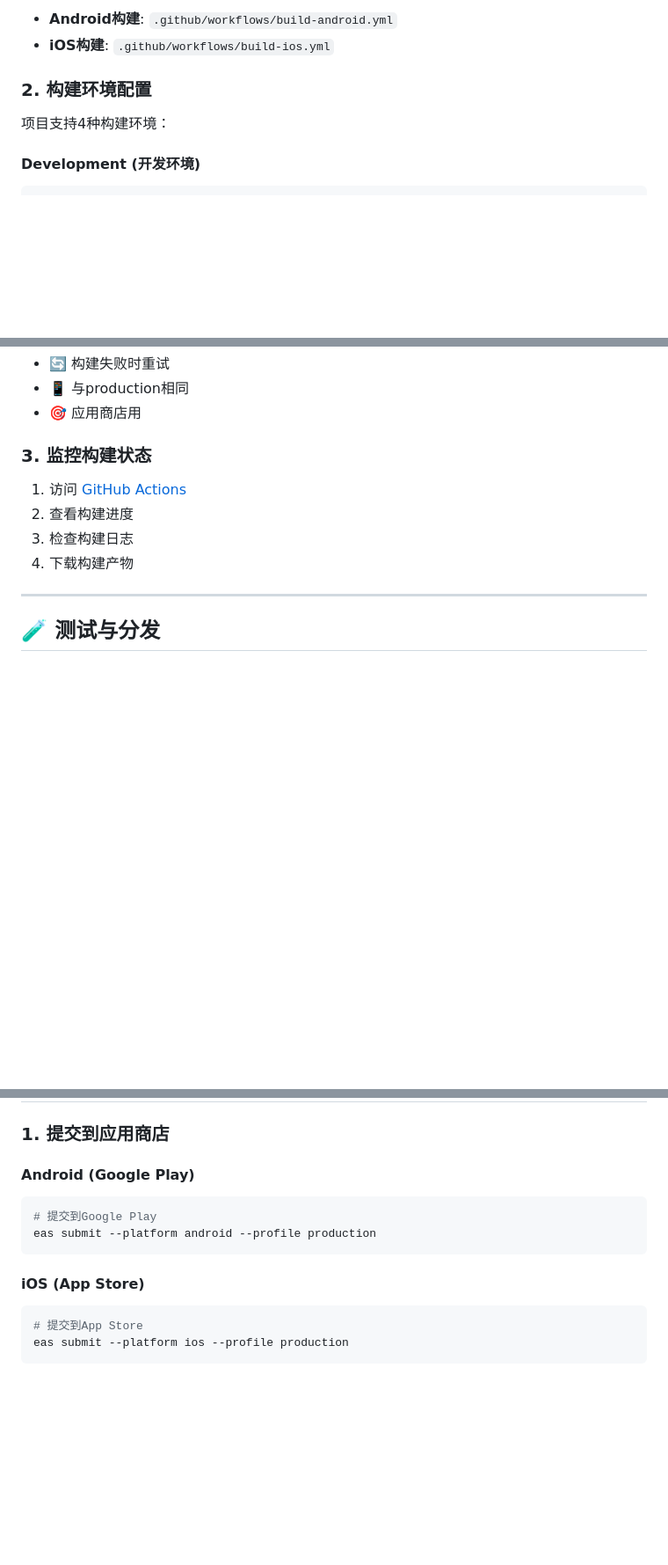
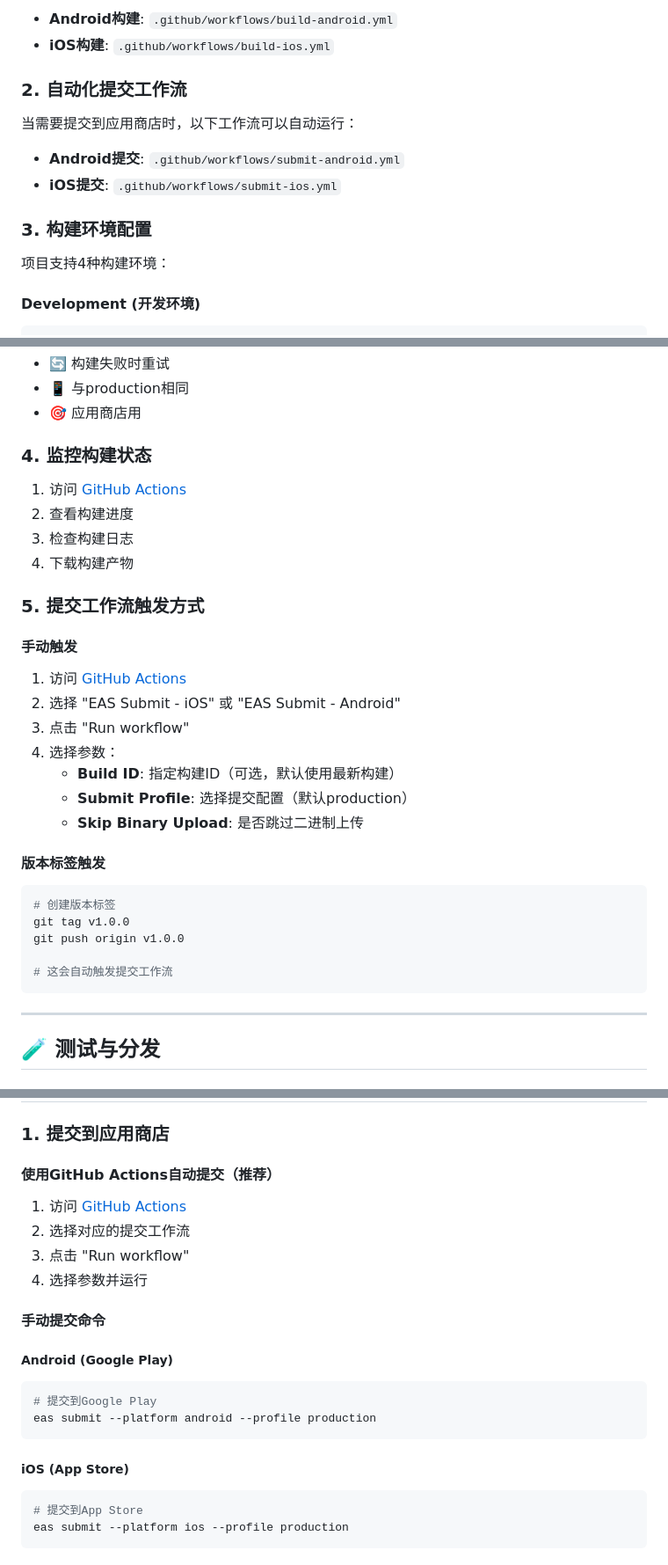
Before and after one commit to yioyiu/Fridgy, a Markdown page: MAINTENANCE_WORKFLOW.md, 3 parts joined by grey strips. Shown at 88% size. Rendered like a GitHub page; blank space fills up the shorter version.

Commit message:
docs: 更新维护流程文档，添加自动化提交工作流说明

````diff
--- a/MAINTENANCE_WORKFLOW.md
+++ b/MAINTENANCE_WORKFLOW.md
@@ -74,7 +74,13 @@ git push origin master
 - **Android构建**: `.github/workflows/build-android.yml`
 - **iOS构建**: `.github/workflows/build-ios.yml`
 
-### 2. 构建环境配置
+### 2. 自动化提交工作流
+当需要提交到应用商店时，以下工作流可以自动运行：
+
+- **Android提交**: `.github/workflows/submit-android.yml`
+- **iOS提交**: `.github/workflows/submit-ios.yml`
+
+### 3. 构建环境配置
 项目支持4种构建环境：
 
 #### Development (开发环境)
@@ -109,11 +115,31 @@ eas build --platform android --profile production-retry
 - 📱 与production相同
 - 🎯 应用商店用
 
-### 3. 监控构建状态
+### 4. 监控构建状态
 1. 访问 [GitHub Actions](https://github.com/yioyiu/Fridgy/actions)
 2. 查看构建进度
 3. 检查构建日志
 4. 下载构建产物
+
+### 5. 提交工作流触发方式
+
+#### 手动触发
+1. 访问 [GitHub Actions](https://github.com/yioyiu/Fridgy/actions)
+2. 选择 "EAS Submit - iOS" 或 "EAS Submit - Android"
+3. 点击 "Run workflow"
+4. 选择参数：
+   - **Build ID**: 指定构建ID（可选，默认使用最新构建）
+   - **Submit Profile**: 选择提交配置（默认production）
+   - **Skip Binary Upload**: 是否跳过二进制上传
+
+#### 版本标签触发
+```bash
+# 创建版本标签
+git tag v1.0.0
+git push origin v1.0.0
+
+# 这会自动触发提交工作流
+```
 
 ---
 
@@ -142,13 +168,21 @@ eas build --platform android --profile production-retry
 
 ### 1. 提交到应用商店
 
-#### Android (Google Play)
+#### 使用GitHub Actions自动提交（推荐）
+1. 访问 [GitHub Actions](https://github.com/yioyiu/Fridgy/actions)
+2. 选择对应的提交工作流
+3. 点击 "Run workflow"
+4. 选择参数并运行
+
+#### 手动提交命令
+
+##### Android (Google Play)
 ```bash
 # 提交到Google Play
 eas submit --platform android --profile production
 ```
 
-#### iOS (App Store)
+##### iOS (App Store)
 ```bash
 # 提交到App Store
 eas submit --platform ios --profile production
````
